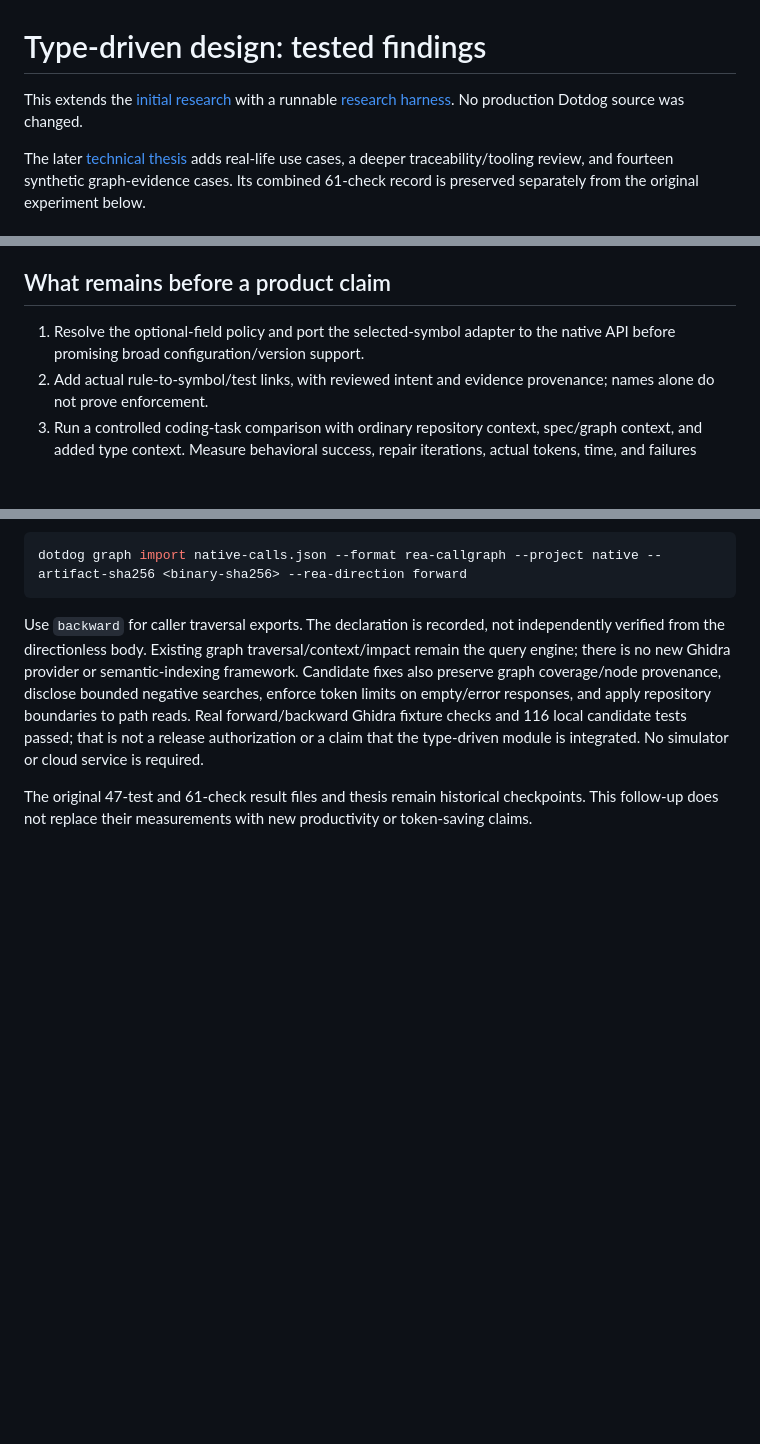
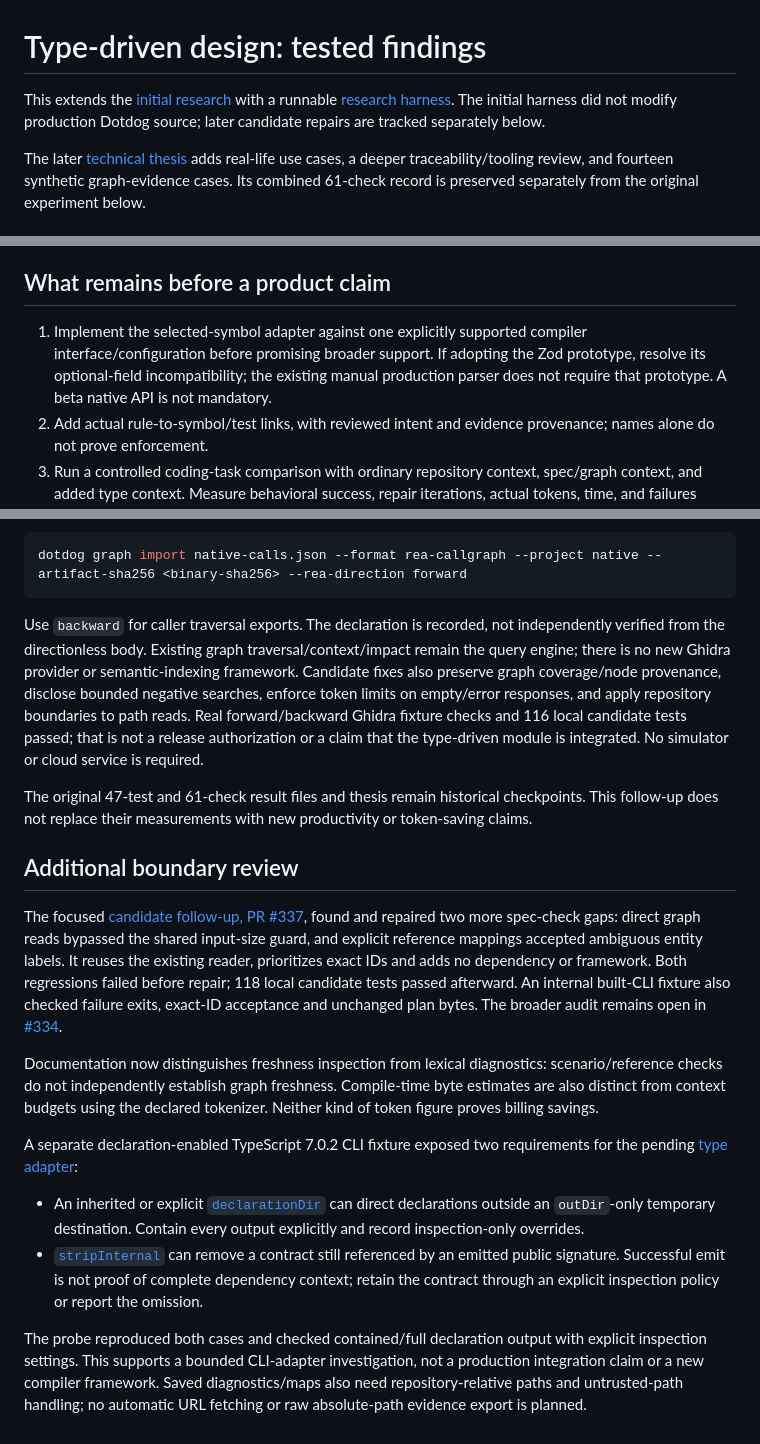
Before and after one commit to specdog/specdog.github.io, a Markdown page: docs/type-driven-design-tested-findings.md, 3 parts joined by grey strips. GitHub-like rendering; blank space fills up the shorter version.

Commit message:
docs: record spec and compiler emit boundary findings

```diff
--- a/docs/type-driven-design-tested-findings.md
+++ b/docs/type-driven-design-tested-findings.md
@@ -1,6 +1,6 @@
 # Type-driven design: tested findings
 
-This extends the [initial research](type-driven-design-research.md) with a runnable [research harness](../research/type-driven-design/README.md). No production Dotdog source was changed.
+This extends the [initial research](type-driven-design-research.md) with a runnable [research harness](../research/type-driven-design/README.md). The initial harness did not modify production Dotdog source; later candidate repairs are tracked separately below.
 
 The later [technical thesis](dotdog-type-driven-design-thesis.md) adds real-life use cases, a deeper traceability/tooling review, and fourteen synthetic graph-evidence cases. Its combined 61-check record is preserved separately from the original experiment below.
 
@@ -86,7 +86,7 @@ The initial Dotdog corpus experiment also produced TS2835 under inappropriate No
 
 ## What remains before a product claim
 
-1. Resolve the optional-field policy and port the selected-symbol adapter to the native API before promising broad configuration/version support.
+1. Implement the selected-symbol adapter against one explicitly supported compiler interface/configuration before promising broader support. If adopting the Zod prototype, resolve its optional-field incompatibility; the existing manual production parser does not require that prototype. A beta native API is not mandatory.
 2. Add actual rule-to-symbol/test links, with reviewed intent and evidence provenance; names alone do not prove enforcement.
 3. Run a controlled coding-task comparison with ordinary repository context, spec/graph context, and added type context. Measure behavioral success, repair iterations, actual tokens, time, and failures under the same conditions.
 4. Validate whether users want this workflow independently of Dotdog before splitting it into a standalone tool.
@@ -106,3 +106,16 @@ dotdog graph import native-calls.json --format rea-callgraph --project native --
 Use `backward` for caller traversal exports. The declaration is recorded, not independently verified from the directionless body. Existing graph traversal/context/impact remain the query engine; there is no new Ghidra provider or semantic-indexing framework. Candidate fixes also preserve graph coverage/node provenance, disclose bounded negative searches, enforce token limits on empty/error responses, and apply repository boundaries to path reads. Real forward/backward Ghidra fixture checks and 116 local candidate tests passed; that is not a release authorization or a claim that the type-driven module is integrated. No simulator or cloud service is required.
 
 The original 47-test and 61-check result files and thesis remain historical checkpoints. This follow-up does not replace their measurements with new productivity or token-saving claims.
+
+## Additional boundary review
+
+The focused [candidate follow-up, PR #337](https://github.com/specdog/dotdog/pull/337), found and repaired two more spec-check gaps: direct graph reads bypassed the shared input-size guard, and explicit reference mappings accepted ambiguous entity labels. It reuses the existing reader, prioritizes exact IDs and adds no dependency or framework. Both regressions failed before repair; 118 local candidate tests passed afterward. An internal built-CLI fixture also checked failure exits, exact-ID acceptance and unchanged plan bytes. The broader audit remains open in [#334](https://github.com/specdog/dotdog/issues/334).
+
+Documentation now distinguishes freshness inspection from lexical diagnostics: scenario/reference checks do not independently establish graph freshness. Compile-time byte estimates are also distinct from context budgets using the declared tokenizer. Neither kind of token figure proves billing savings.
+
+A separate declaration-enabled TypeScript 7.0.2 CLI fixture exposed two requirements for the pending [type adapter](https://github.com/specdog/dotdog/issues/333):
+
+- An inherited or explicit [`declarationDir`](https://www.typescriptlang.org/tsconfig/#declarationDir) can direct declarations outside an `outDir`-only temporary destination. Contain every output explicitly and record inspection-only overrides.
+- [`stripInternal`](https://www.typescriptlang.org/tsconfig/#stripInternal) can remove a contract still referenced by an emitted public signature. Successful emit is not proof of complete dependency context; retain the contract through an explicit inspection policy or report the omission.
+
+The probe reproduced both cases and checked contained/full declaration output with explicit inspection settings. This supports a bounded CLI-adapter investigation, not a production integration claim or a new compiler framework. Saved diagnostics/maps also need repository-relative paths and untrusted-path handling; no automatic URL fetching or raw absolute-path evidence export is planned.
```
